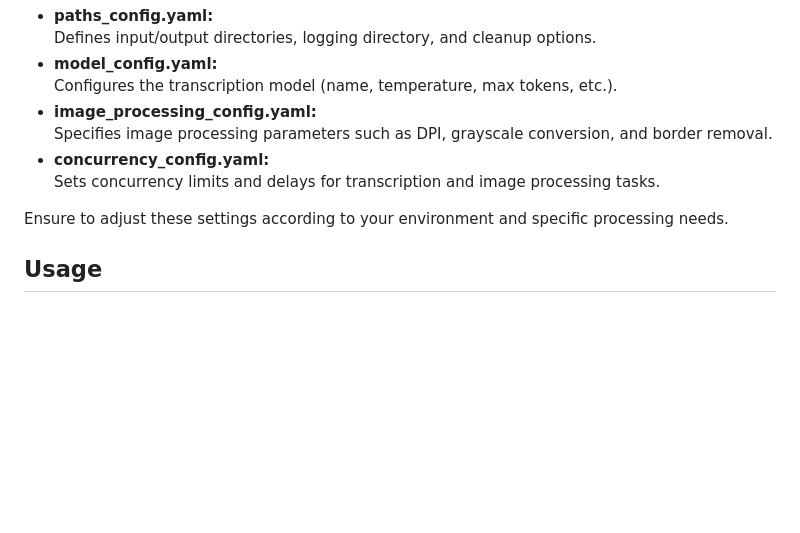
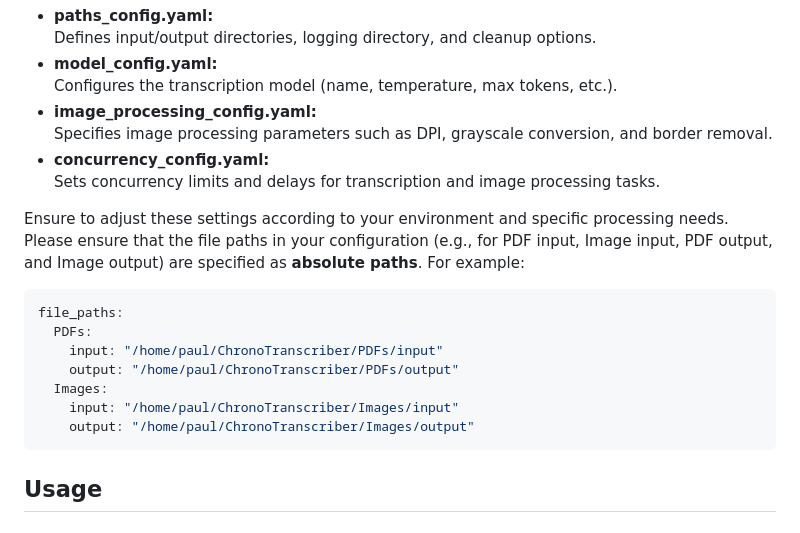
Before and after one commit to Paullllllllllllllllll/ChronoTranscriber, a Markdown page: README.md, the part around the change. GitHub-like rendering; blank space fills up the shorter version.

Commit message:
Updated README.md
Specified requirements for file paths

````diff
--- a/README.md
+++ b/README.md
@@ -185,7 +185,18 @@ All configuration settings are managed through YAML files in the `config/` direc
 - **concurrency_config.yaml:**
   Sets concurrency limits and delays for transcription and image processing tasks.
 
-Ensure to adjust these settings according to your environment and specific processing needs.
+Ensure to adjust these settings according to your environment and specific processing needs. Please ensure that the file paths in your configuration
+(e.g., for PDF input, Image input, PDF output, and Image output) are specified as **absolute paths**. For example:
+
+  ```yaml
+  file_paths:
+    PDFs:
+      input: "/home/paul/ChronoTranscriber/PDFs/input"
+      output: "/home/paul/ChronoTranscriber/PDFs/output"
+    Images:
+      input: "/home/paul/ChronoTranscriber/Images/input"
+      output: "/home/paul/ChronoTranscriber/Images/output"
+  ```
 
 ## Usage
 
````
